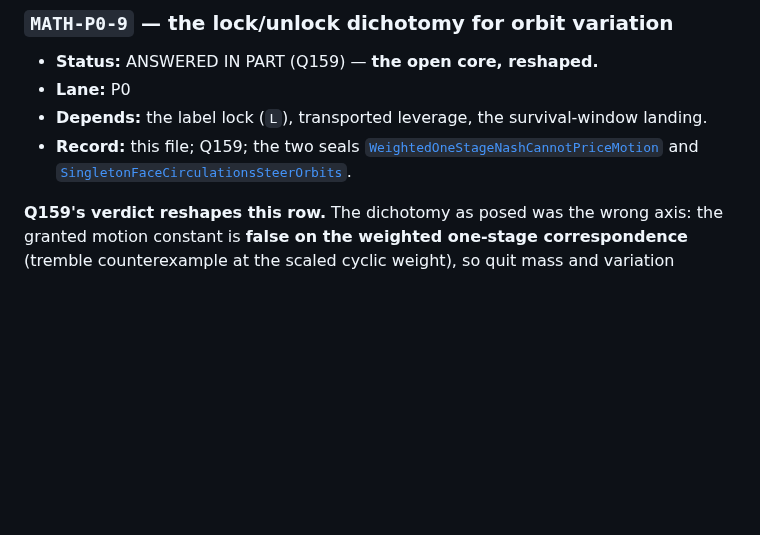
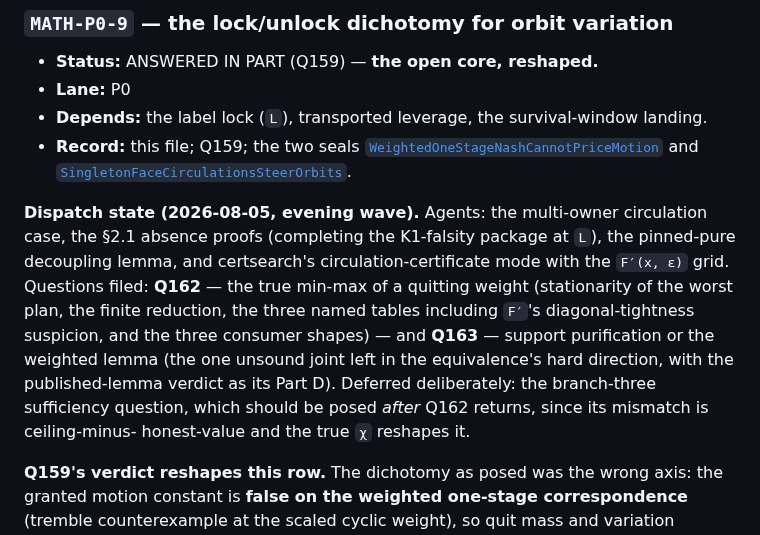
Before and after one commit to elazarg/GameTheory, a Markdown page: docs/uniform-equilibrium/PIPELINE.md, the part around the change. Drawn GitHub-style; blank space fills up the shorter version.

Commit message:
Evening wave: four agents, two reviewed questions, one deliberate deferral
Everything unblocked goes out. Agents: the multi-owner circulation case, the
absence proofs completing the correspondence counterexample, the pinned-pure
decoupling, and the certificate search's circulation mode on the repaired
family's grid. Questions, both reviewed before launch: the true min-max of a
quitting weight, with the plan-commitment collapse and the stopping-time
structure made explicit and the infinite-horizon calibration sharpened; and
support purification or the weighted lemma, with the claimed bound demoted
from granted after the review found the amplification suspicion applies to
both readings -- the support-perfect version's own validity is now part of
the question. Branch-three sufficiency deferred until the min-max answer
returns.

Co-Authored-By: Claude Opus 5 <noreply@anthropic.com>

```diff
--- a/docs/uniform-equilibrium/PIPELINE.md
+++ b/docs/uniform-equilibrium/PIPELINE.md
@@ -1925,6 +1925,19 @@ replaces the exact-cycle branch wholesale.
   and
   [`SingletonFaceCirculationsSteerOrbits`](../../ideas/QuittingGameConjecture/SingletonFaceCirculationsSteerOrbits.md).
 
+**Dispatch state (2026-08-05, evening wave).** Agents: the multi-owner
+circulation case, the §2.1 absence proofs (completing the K1-falsity package
+at `L`), the pinned-pure decoupling lemma, and certsearch's
+circulation-certificate mode with the `F′(x, ε)` grid. Questions filed:
+**Q162** — the true min-max of a quitting weight (stationarity of the worst
+plan, the finite reduction, the three named tables including `F′`'s
+diagonal-tightness suspicion, and the three consumer shapes) — and **Q163** —
+support purification or the weighted lemma (the one unsound joint left in
+the equivalence's hard direction, with the published-lemma verdict as its
+Part D). Deferred deliberately: the branch-three sufficiency question, which
+should be posed *after* Q162 returns, since its mismatch is ceiling-minus-
+honest-value and the true `χ` reshapes it.
+
 **Q159's verdict reshapes this row.** The dichotomy as posed was the wrong
 axis: the granted motion constant is **false on the weighted one-stage
 correspondence** (tremble counterexample at the scaled cyclic weight), so
```
